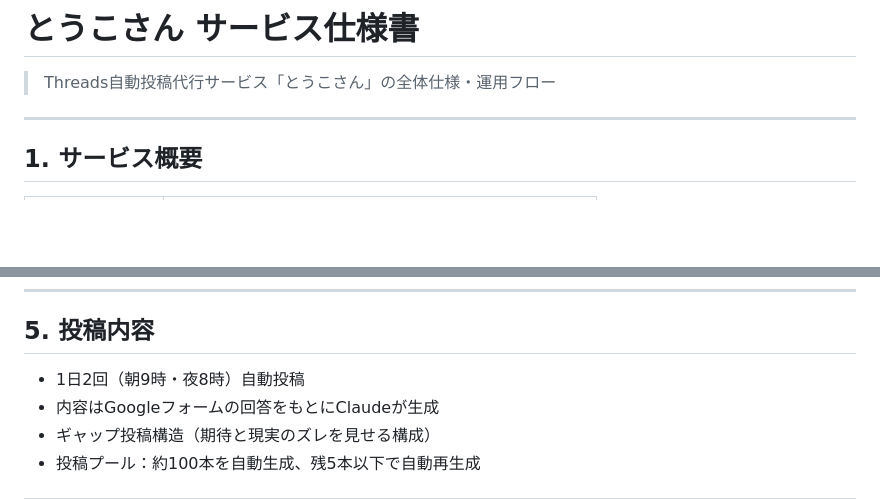
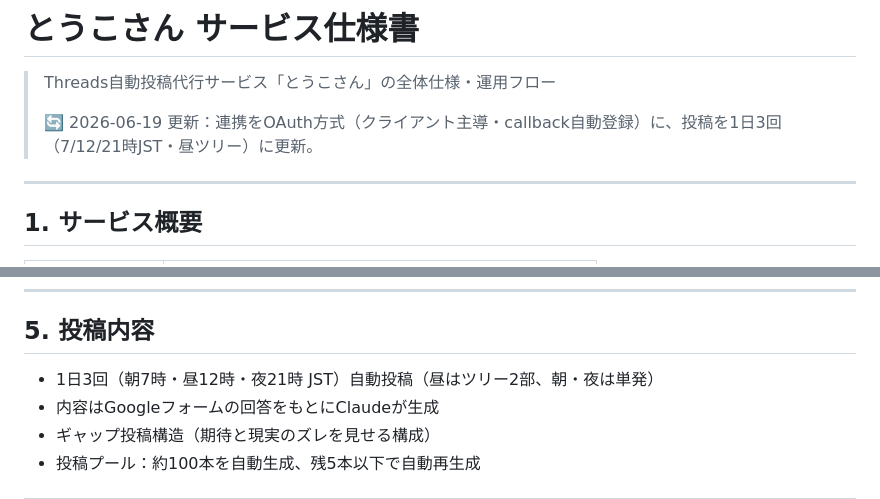
Before and after one commit to AyaKuroki929/threads-bot, a Markdown page: SAAS_SPEC.md, 2 parts joined by grey strips. GitHub-like rendering; blank space fills up the shorter version.

```diff
--- a/SAAS_SPEC.md
+++ b/SAAS_SPEC.md
@@ -1,6 +1,8 @@
 # とうこさん サービス仕様書
 
 > Threads自動投稿代行サービス「とうこさん」の全体仕様・運用フロー
+>
+> 🔄 2026-06-19 更新：連携をOAuth方式（クライアント主導・callback自動登録）に、投稿を1日3回（7/12/21時JST・昼ツリー）に更新。
 
 ---
 
@@ -158,7 +135,7 @@
 
 ## 5. 投稿内容
 
-- 1日2回（朝9時・夜8時）自動投稿
+- 1日3回（朝7時・昼12時・夜21時 JST）自動投稿（昼はツリー2部、朝・夜は単発）
 - 内容はGoogleフォームの回答をもとにClaudeが生成
 - ギャップ投稿構造（期待と現実のズレを見せる構成）
 - 投稿プール：約100本を自動生成、残5本以下で自動再生成
```
Also changed, not shown: other parts of SAAS_SPEC.md (+28 -52 lines).
